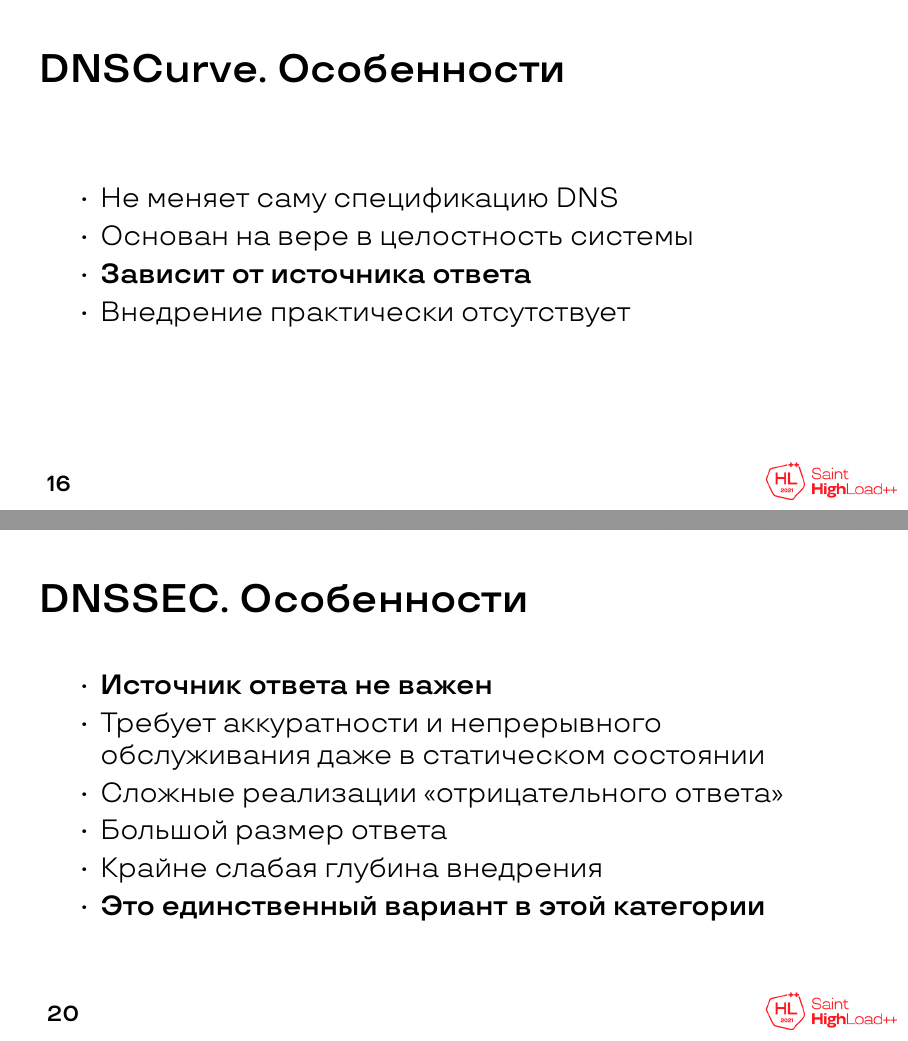
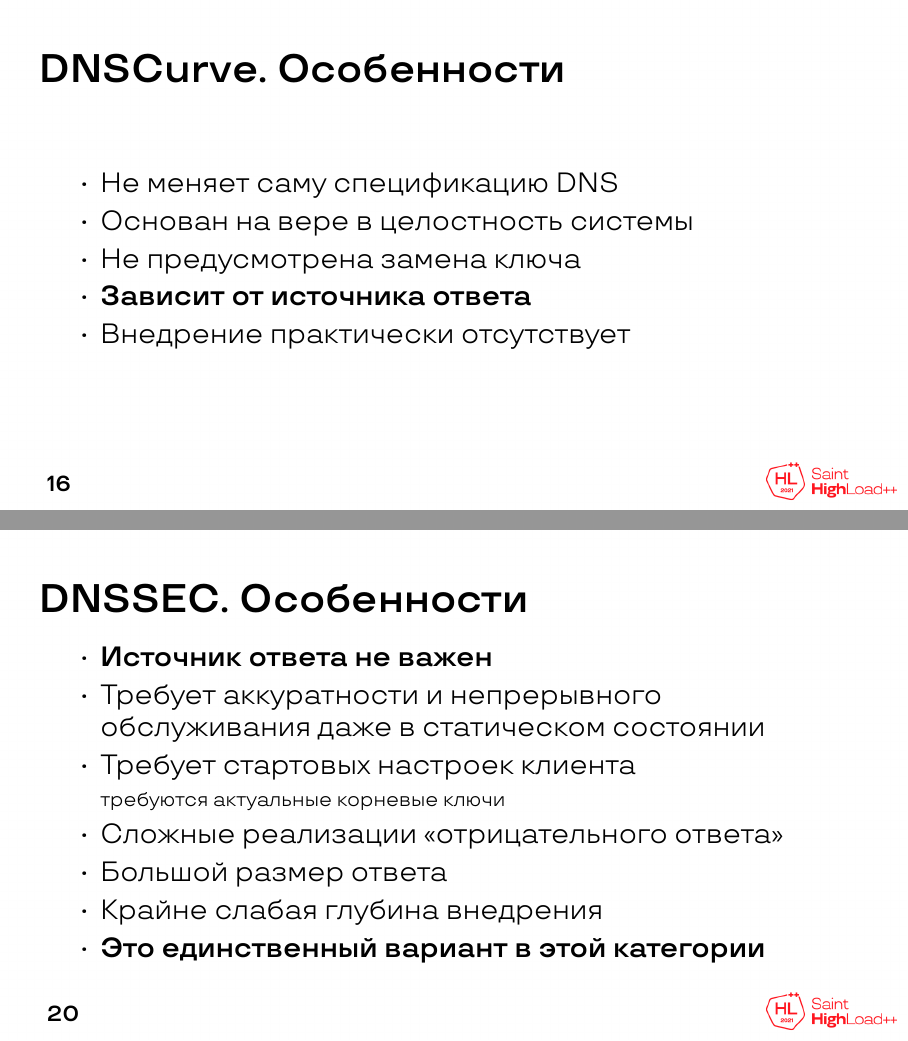
Before and after one commit to schors/shl2021-secure-dns, LaTeX slides (dns-security.tex): pages 31 and 36 of 96, joined at a grey line. Compiled offline with XeLaTeX; a missing font is replaced by an installed copy or a similar font.

Commit message:
some etap

```diff
--- a/dns-security.tex
+++ b/dns-security.tex
@@ -317,6 +317,7 @@ docker cznic/knot:latest \end{lstlisting}
         \begin{itemize}
                 \item Не меняет саму спецификацию DNS
                 \item Основан на вере в целостность системы
+                \item Не предусмотрена замена ключа
                 \item \textbf{Зависит от источника ответа}
                 \item Внедрение практически отсутствует
         \end{itemize}
@@ -364,6 +365,8 @@ docker cznic/knot:latest \end{lstlisting}
         \begin{itemize}
                 \item \textbf{Источник ответа не важен}
                 \item Требует аккуратности и непрерывного обслуживания даже в статическом состоянии
+                \item Требует стартовых настроек клиента \\
+                {\small требуются актуальные корневые ключи}
                 \item Сложные реализации «отрицательного ответа»
                 \item Большой размер ответа
                 \item Крайне слабая глубина внедрения
```
Also changed, not shown: dns-security.pdf, pic1.png, pic2.png, 2 other files.
